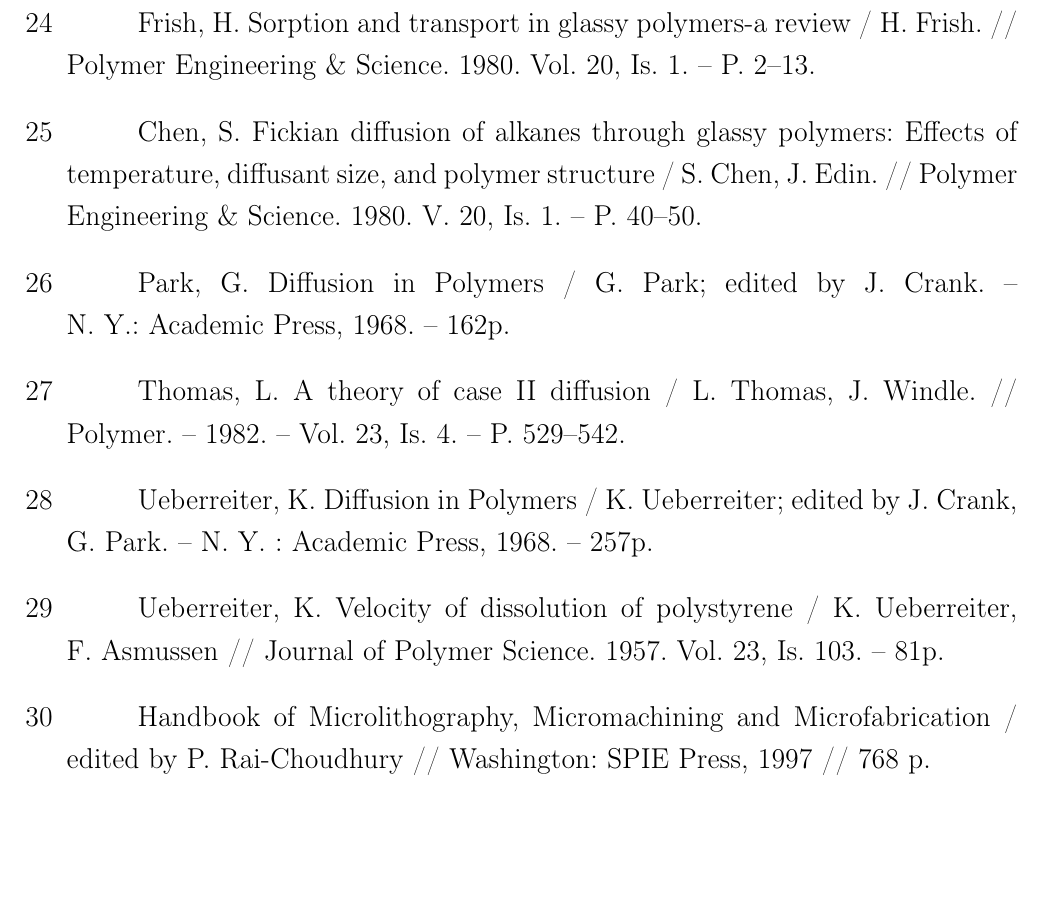
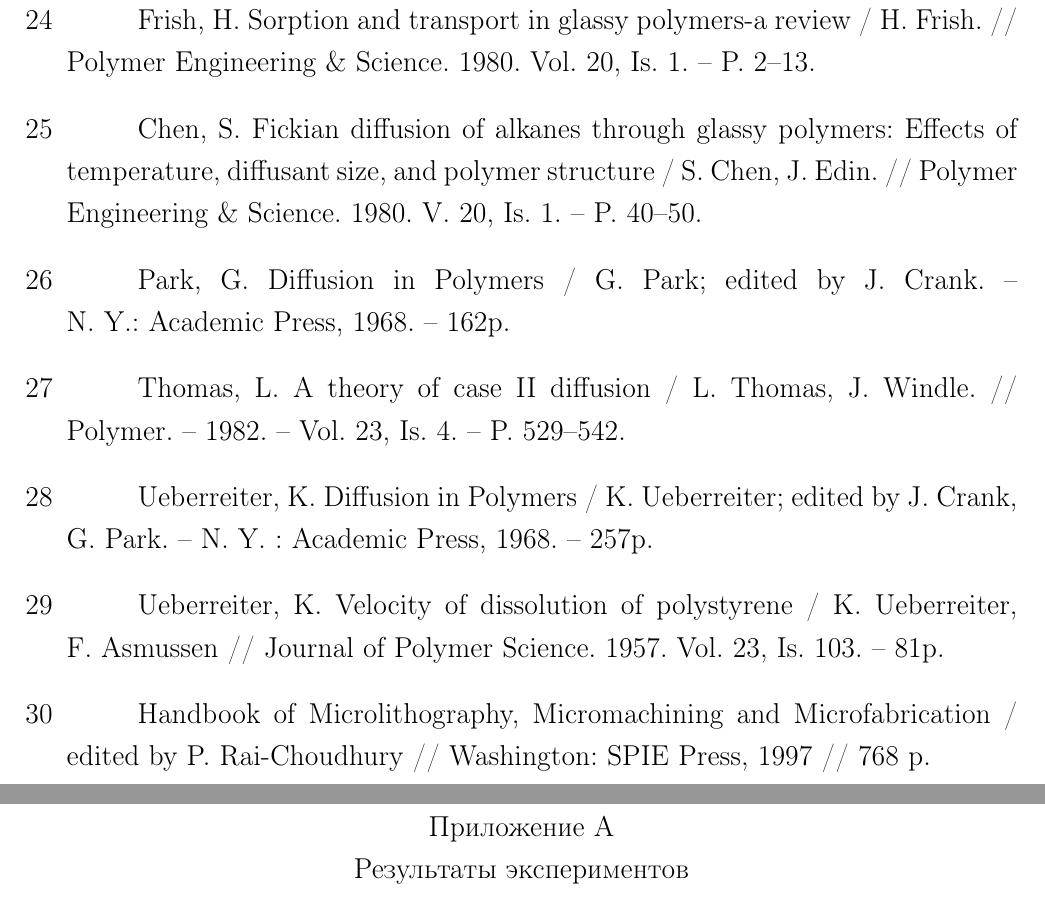
Before and after one commit to teslotank/diplom, a LaTeX thesis (00-diploma.tex, which reads 10-apps.tex): part of page 34 of 34 before the commit and two parts of pages 34 and 35 of 35 after it, the two joined at a grey line, cut so that both start at the same text, the shorter picture padded with empty space. Compiled offline with pdfLaTeX.

Commit message:
added application template

```diff
--- a/00-diploma.tex
+++ b/00-diploma.tex
@@ -122,4 +123,6 @@
 \input{08-conclusion}
 \newpage
 \input{09-lit}
+\newpage
+\input{10-apps}
 \end{document}
--- /dev/null
+++ b/10-apps.tex
@@ -0,0 +1,5 @@
+\addcontentsline{toc}{chapter}{Приложение А Результаты экспериментов}
+\begin{center}
+    Приложение А\\
+    Результаты экспериментов
+\end{center}
```
Also changed, not shown: 02-referat.tex (+0 -1 lines), 00-diploma.tex (1 more changed lines).
